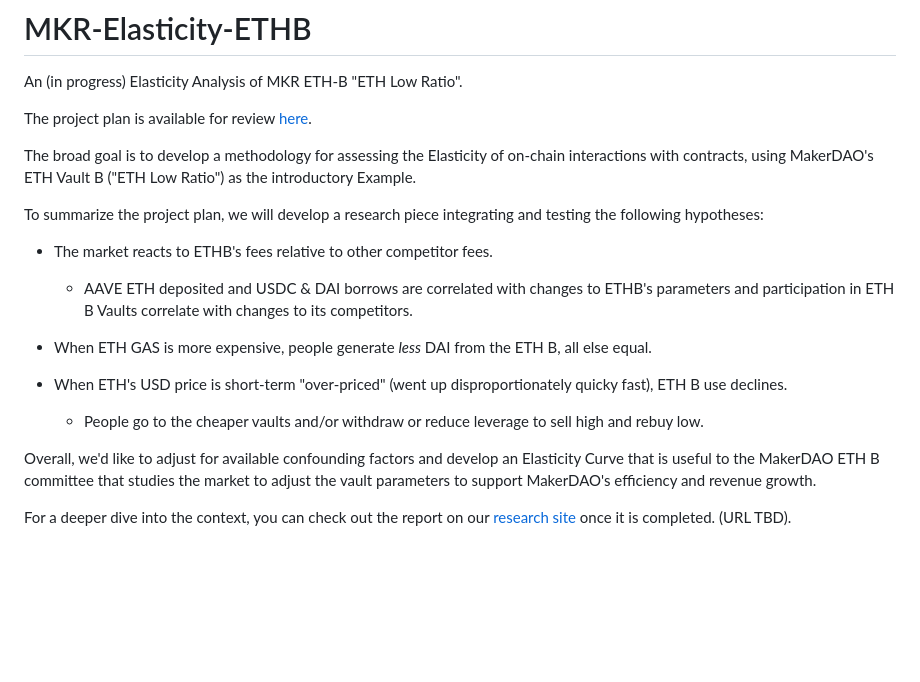
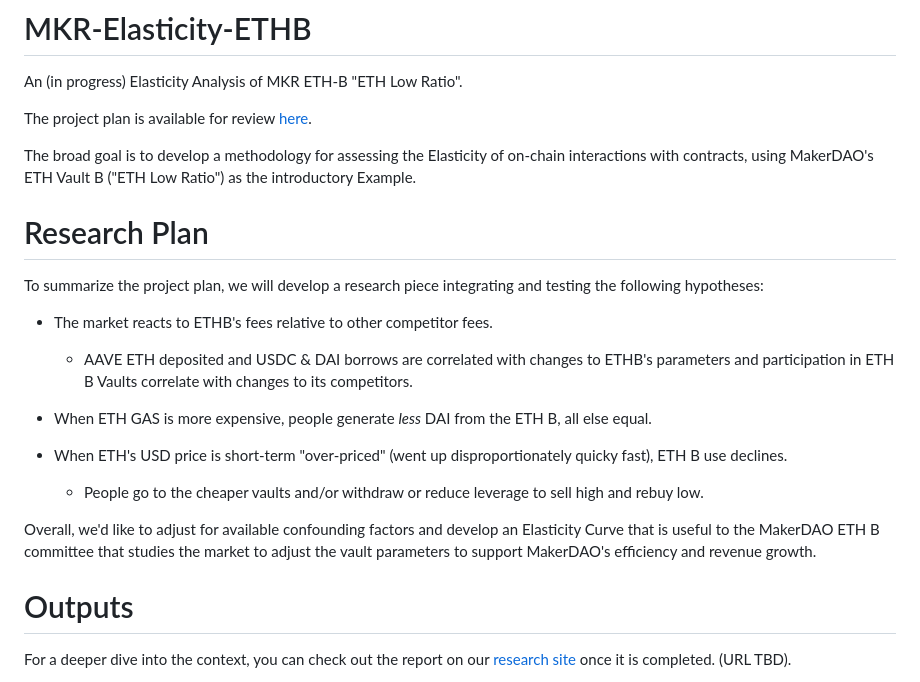
Before and after one commit to fsc-data-science/MKR-Elasticity-ETHB, a Markdown page: README.md, the part around the change. GitHub-like rendering; blank space fills up the shorter version.

```diff
--- a/README.md
+++ b/README.md
@@ -6,6 +6,8 @@ The project plan is available for review [here](https://github.com/fsc-data-scie
 
 The broad goal is to develop a methodology for assessing the Elasticity of on-chain interactions with contracts, using MakerDAO's
 ETH Vault B ("ETH Low Ratio") as the introductory Example.
+
+# Research Plan
 
 To summarize the project plan, we will develop a research piece integrating and testing the following hypotheses:
 
@@ -19,6 +21,7 @@ To summarize the project plan, we will develop a research piece integrating and
 
 Overall, we'd like to adjust for available confounding factors and develop an Elasticity Curve that is useful to the MakerDAO ETH B committee that studies the market to adjust the vault parameters to support MakerDAO's efficiency and revenue growth.
 
+# Outputs
 
 For a deeper dive into the context, you can check out the report on our [research site](https://science.flipsidecrypto.xyz/research/) once it is completed. (URL TBD).
 
```
